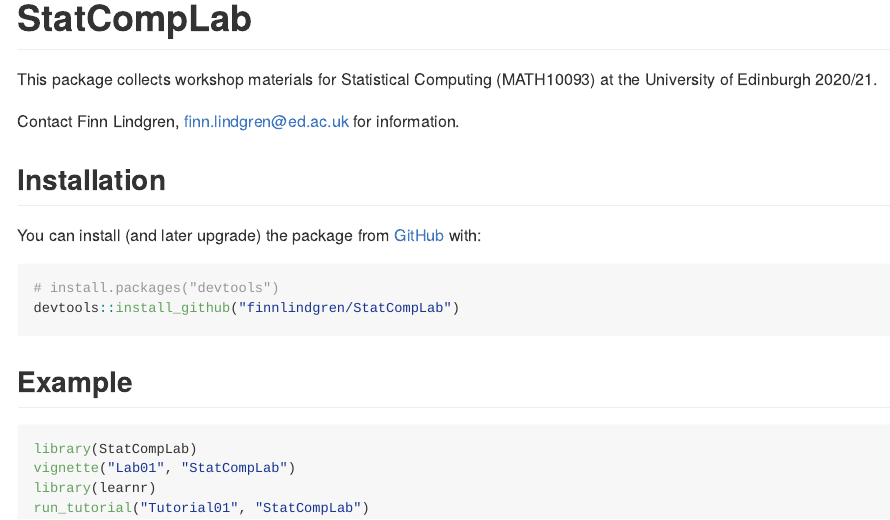
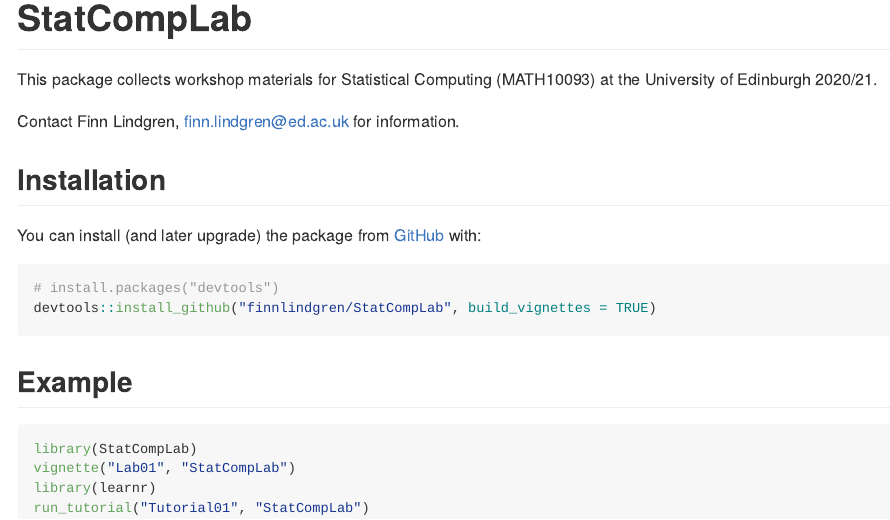
Before and after one commit to finnlindgren/StatCompLab, an R Markdown document (README.Rmd): the page in a window 1100 px wide, from its top. The pictures show the output file README.md that the author committed with the source, drawn offline in the style of GitHub.

Commit message:
Update README

````diff
--- a/README.Rmd
+++ b/README.Rmd
@@ -31,7 +31,7 @@
 
 ``` r
 # install.packages("devtools")
-devtools::install_github("finnlindgren/StatCompLab")
+devtools::install_github("finnlindgren/StatCompLab", build_vignettes = TRUE)
 ```
 ## Example
 
````
Also changed, not shown: README.md.
